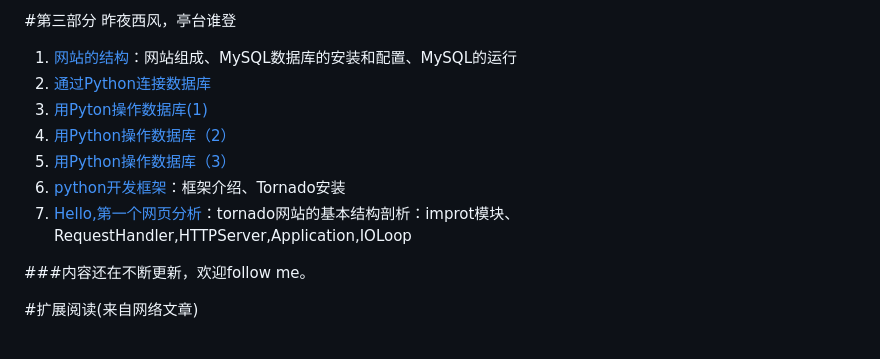
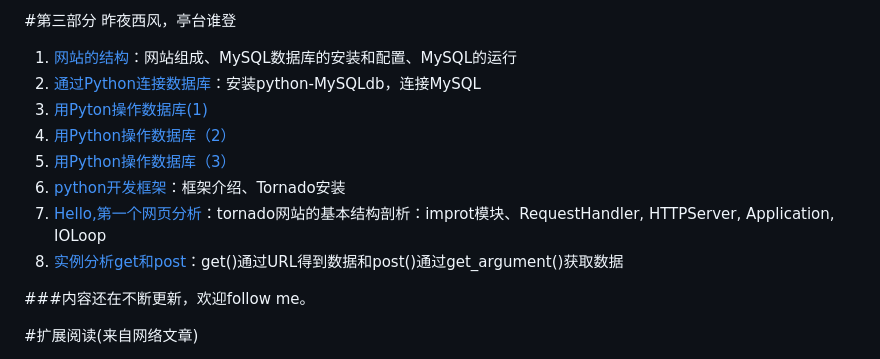
Before and after one commit to qiwsir/ITArticles, a Markdown page: BasicPython/index.md, the part around the change. Drawn GitHub-style.

```diff
--- a/BasicPython/index.md
+++ b/BasicPython/index.md
@@ -81,12 +81,13 @@
 #第三部分 昨夜西风，亭台谁登
 
 1. [网站的结构](./301.md)：网站组成、MySQL数据库的安装和配置、MySQL的运行
-2. [通过Python连接数据库](./302.md)
+2. [通过Python连接数据库](./302.md)：安装python-MySQLdb，连接MySQL
 3. [用Pyton操作数据库(1)](./303.md)
 4. [用Python操作数据库（2）](./304.md)
 5. [用Python操作数据库（3）](./305.md)
 6. [python开发框架](./306.md)：框架介绍、Tornado安装
-7. [Hello,第一个网页分析](./307.md)：tornado网站的基本结构剖析：improt模块、RequestHandler,HTTPServer,Application,IOLoop
+7. [Hello,第一个网页分析](./307.md)：tornado网站的基本结构剖析：improt模块、RequestHandler, HTTPServer, Application, IOLoop
+8. [实例分析get和post](./308.md)：get()通过URL得到数据和post()通过get_argument()获取数据
 
 ###内容还在不断更新，欢迎follow me。
 
```
Also changed, not shown: BasicPython/308.md (added, +188 -0 lines), Pictures/30801.png (added), 1 other file.
